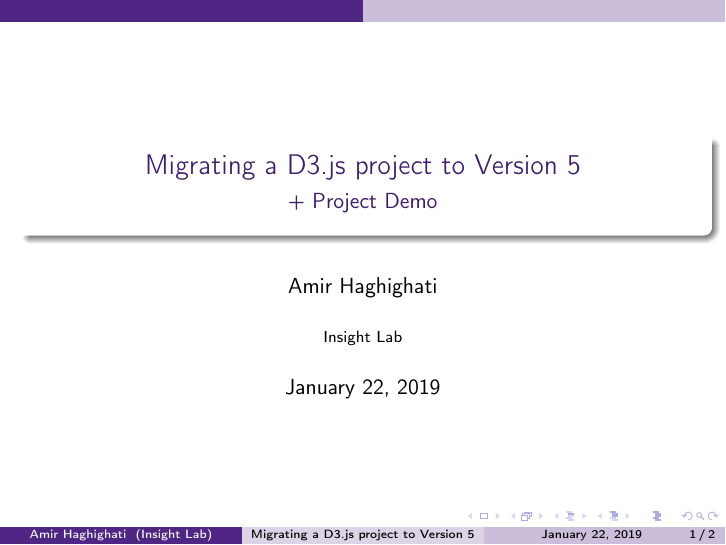
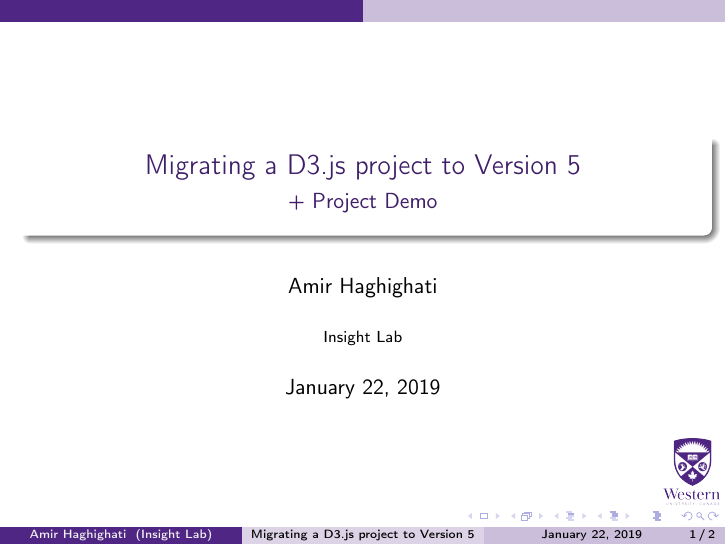
Before and after one commit to anewage/UWO-beamer, LaTeX slides (uwo.tex): page 1 of 2. Compiled offline with pdfLaTeX.

Commit message:
update template

```diff
--- a/uwo.tex
+++ b/uwo.tex
@@ -19,7 +19,7 @@
 	\author{Amir Haghighati}
 	\title{Migrating a D3.js project to Version 5}
 	\subtitle{+ Project Demo}
-	%\logo{}
+	\logo{\includegraphics[width=1cm]{resources/uwo-purple.png}}
 	\institute{Insight Lab}
 	\date{\today}
 	\subject{Lab Presentations}
```
Also changed, not shown: resources/uwo-purple.png (added), resources/uwo-white.svg (renamed from resources/uwo.svg), uwo.pdf (added), 1 other file.
